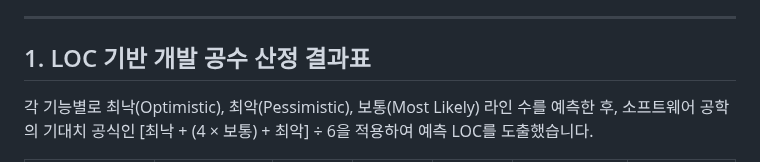
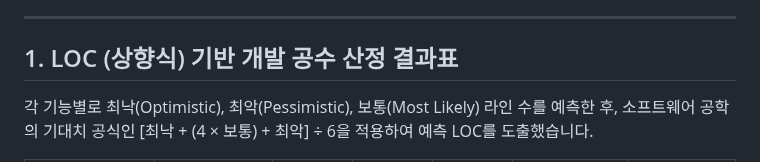
Before and after one commit to groomigroom/school, a Markdown page: sw공학/6주차_A휘트니스센터/상향식(LOC).md, the part around the change. Drawn GitHub-style.

Commit message:
Update section title for LOC estimation results

```diff
--- a/sw공학/6주차_A휘트니스센터/상향식(LOC).md
+++ b/sw공학/6주차_A휘트니스센터/상향식(LOC).md
@@ -5,7 +5,7 @@
    * 개발 기간 = 노력(인월) ÷ 투입 인원 (본 프로젝트는 3인 투입 가정)
 
 ------------------------------
-## 1. LOC 기반 개발 공수 산정 결과표
+## 1. LOC (상향식) 기반 개발 공수 산정 결과표
 각 기능별로 최낙(Optimistic), 최악(Pessimistic), 보통(Most Likely) 라인 수를 예측한 후, 소프트웨어 공학의 기대치 공식인 [최낙 + (4 × 보통) + 최악] ÷ 6을 적용하여 예측 LOC를 도출했습니다.
 
 | 구분 | 대기능 | 최낙 LOC | 보통 LOC | 최악 LOC | 예측 LOC (기대치) | 필요 공수 (M/M) |
```
